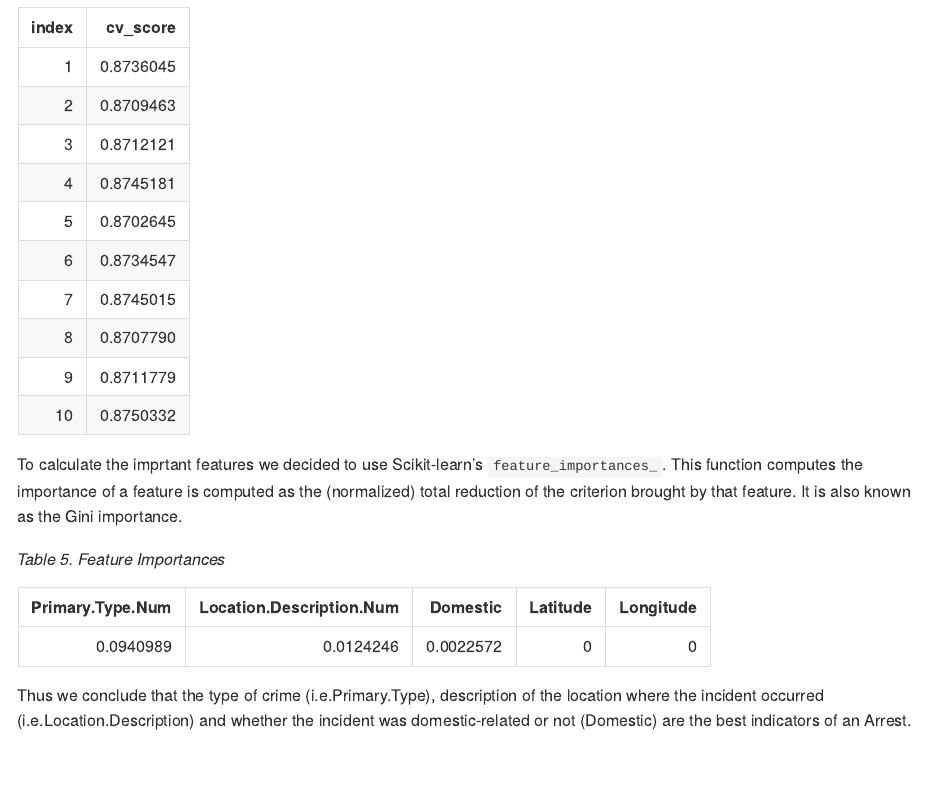
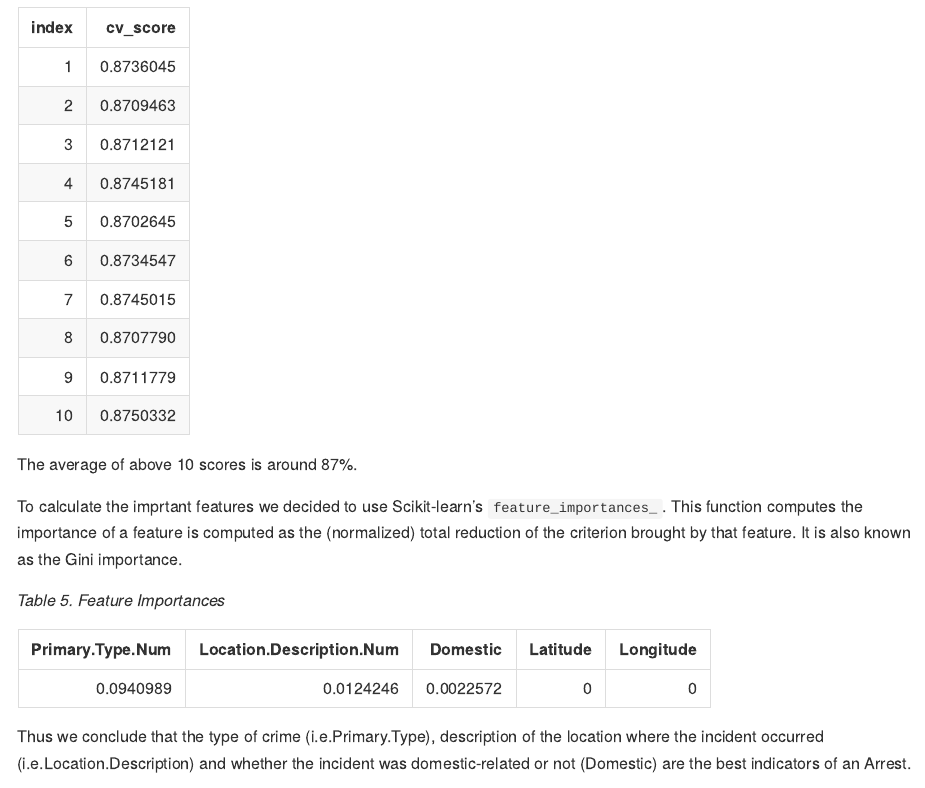
Before and after one commit to UBC-MDS/DSCI522_sreya_fwu, an R Markdown document (doc/report.Rmd): the page in a window 1100 px wide, from 6460 px down. Rendered offline with R 4.5, knitr and Pandoc, with nearby package versions; some code elsewhere in the file could not run offline.

Commit message:
update readme file

````diff
--- a/doc/report.Rmd
+++ b/doc/report.Rmd
@@ -111,13 +111,14 @@ The final tree can be visualized below:
 *Figure 4. Decision Tree*
 ![image](../img/Crime_Tree.png)
 
-We performed 10-fold cross validation to calculate the accuracy of our model. The table below shows the 10  cross validation scores:
+We performed 10-fold cross validation to calculate the accuracy of our model. The table below shows the 10 cross validation scores:
 
 *Table 4. Cross Validation Scores*
 ```{r cross validation results, echo = FALSE}
 cv <- read.csv("./results/crime_1617_decisiontree_cvscores.csv")
 knitr::kable(cv)
 ```
+The average of above 10 scores is around 87%.
 
 To calculate the imprtant features we decided to use Scikit-learn's `feature_importances_`. This function computes the importance of a feature is computed as the (normalized) total reduction of the criterion brought by that feature. It is also known as the Gini importance.
 
````
Also changed, not shown: README.md.
